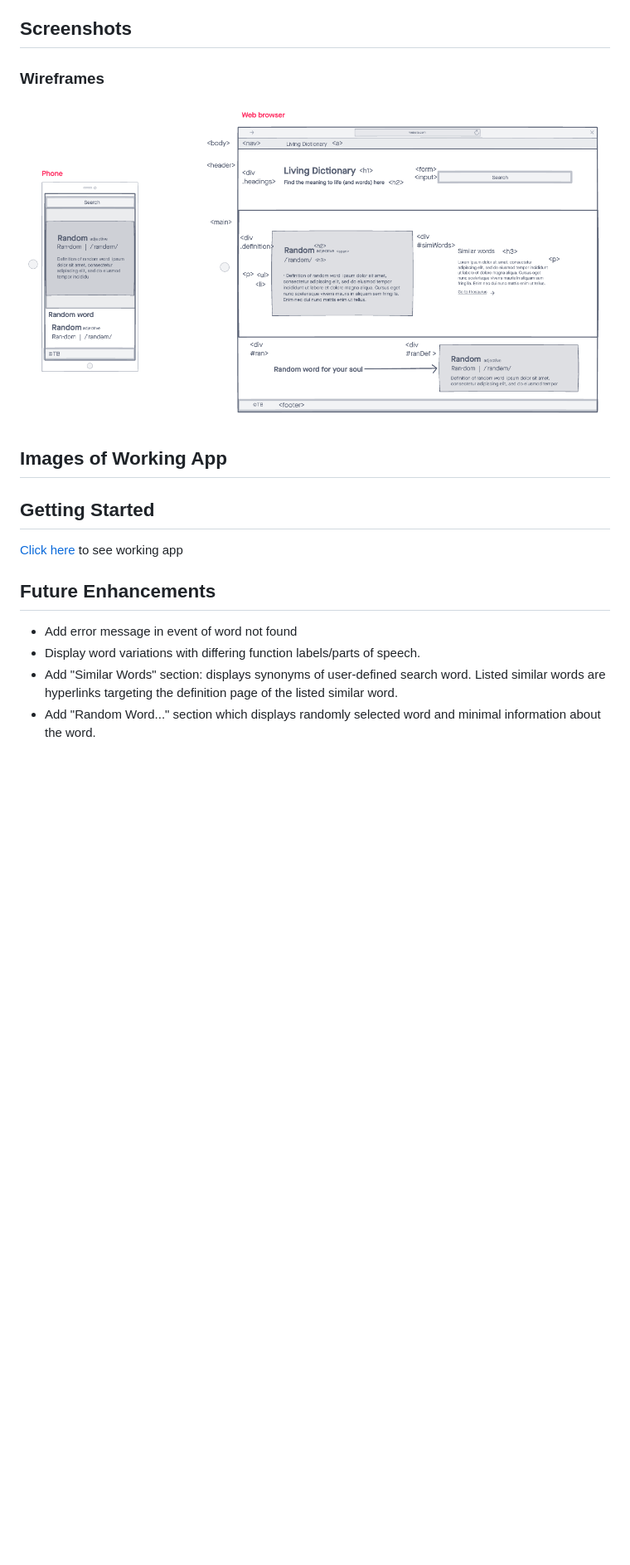
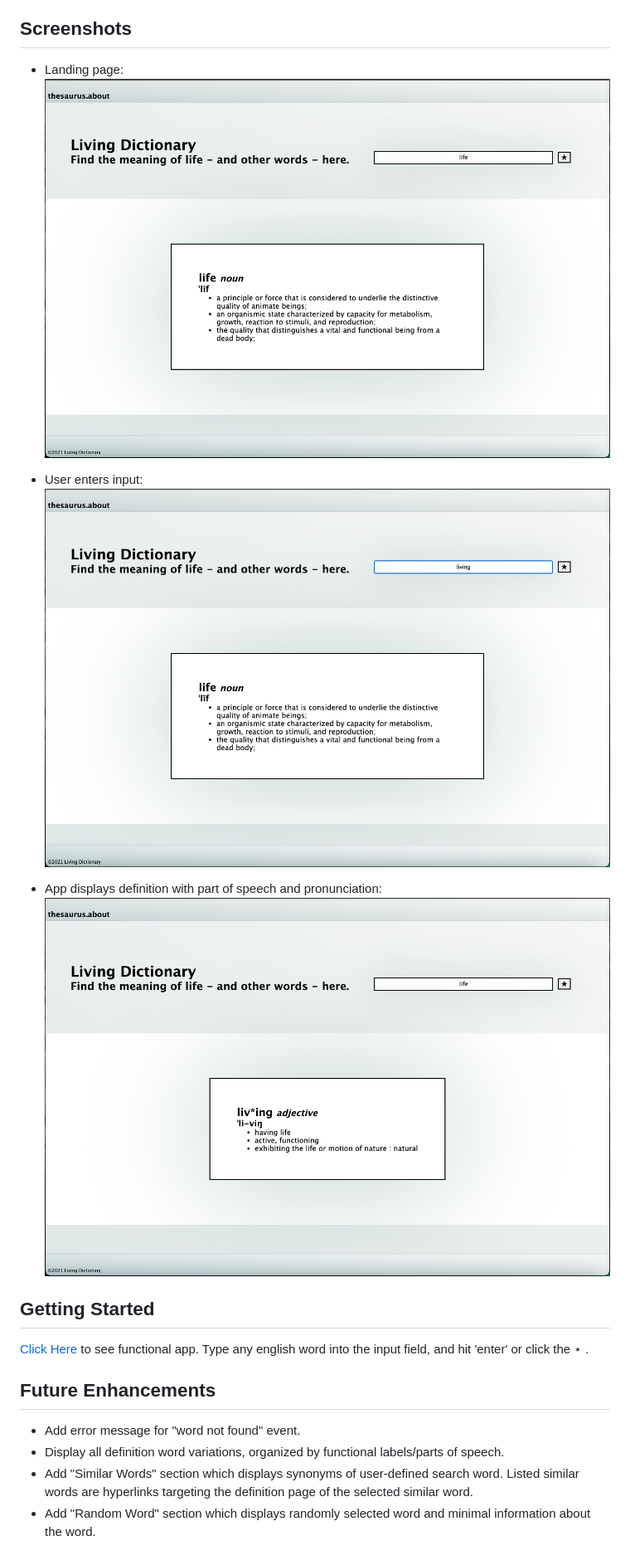
Before and after one commit to tbrewerco/living-dictionary, a Markdown page: README.md, the part around the change printed below. Shown: that part at 83% size. Drawn GitHub-style; pictures changed too: images/screen-shot-definition.png (added), images/screen-shot-landing-page.png (added), images/screen-shot-user-entry.png (added); blank space fills up the shorter version.

Commit message:
Version 1.0 - incl updated styles, README, buxfixes

```diff
--- a/README.md
+++ b/README.md
@@ -10,16 +10,18 @@ A simple dictionary web application that allows users to search for teh definiti
 
 ## Screenshots
 
-### Wireframes
-![screenshot](images/wire-frame.png)
+- Landing page: ![screenshot](images/screen-shot-landing-page.png)
 
-## Images of Working App
+
+- User enters input: ![screenshot](images/screen-shot-user-entry.png)
+
+- App displays definition with part of speech and pronunciation: ![screenshot](images/screen-shot-definition.png)
 
 ## Getting Started
-[Click here](#) to see working app
+[Click Here](#) to see functional app. Type any english word into the input field, and hit 'enter' or click the &#8902; .
 
 ## Future Enhancements
-- Add error message in event of word not found
-- Display word variations with differing function labels/parts of speech.
-- Add "Similar Words" section: displays synonyms of user-defined search word. Listed similar words are hyperlinks targeting the definition page of the listed similar word.
-- Add "Random Word..." section which displays randomly selected word and minimal information about the word.
+- Add error message for "word not found" event.
+- Display all definition word variations, organized by functional labels/parts of speech.
+- Add "Similar Words" section which displays synonyms of user-defined search word. Listed similar words are hyperlinks targeting the definition page of the selected similar word.
+- Add "Random Word" section which displays randomly selected word and minimal information about the word.
```
Also changed, not shown: other parts of README.md (+2 -2 lines), 3 other files.
